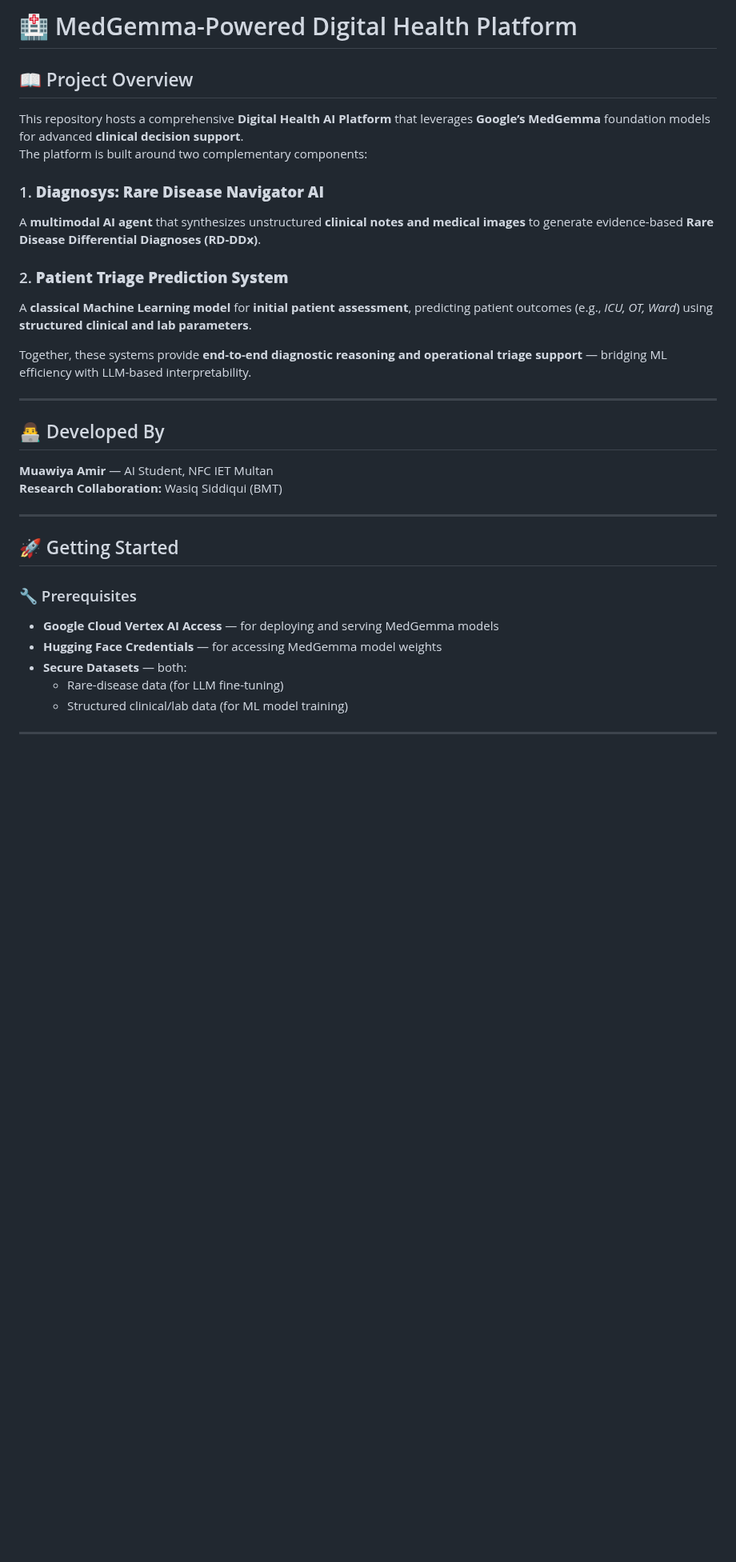
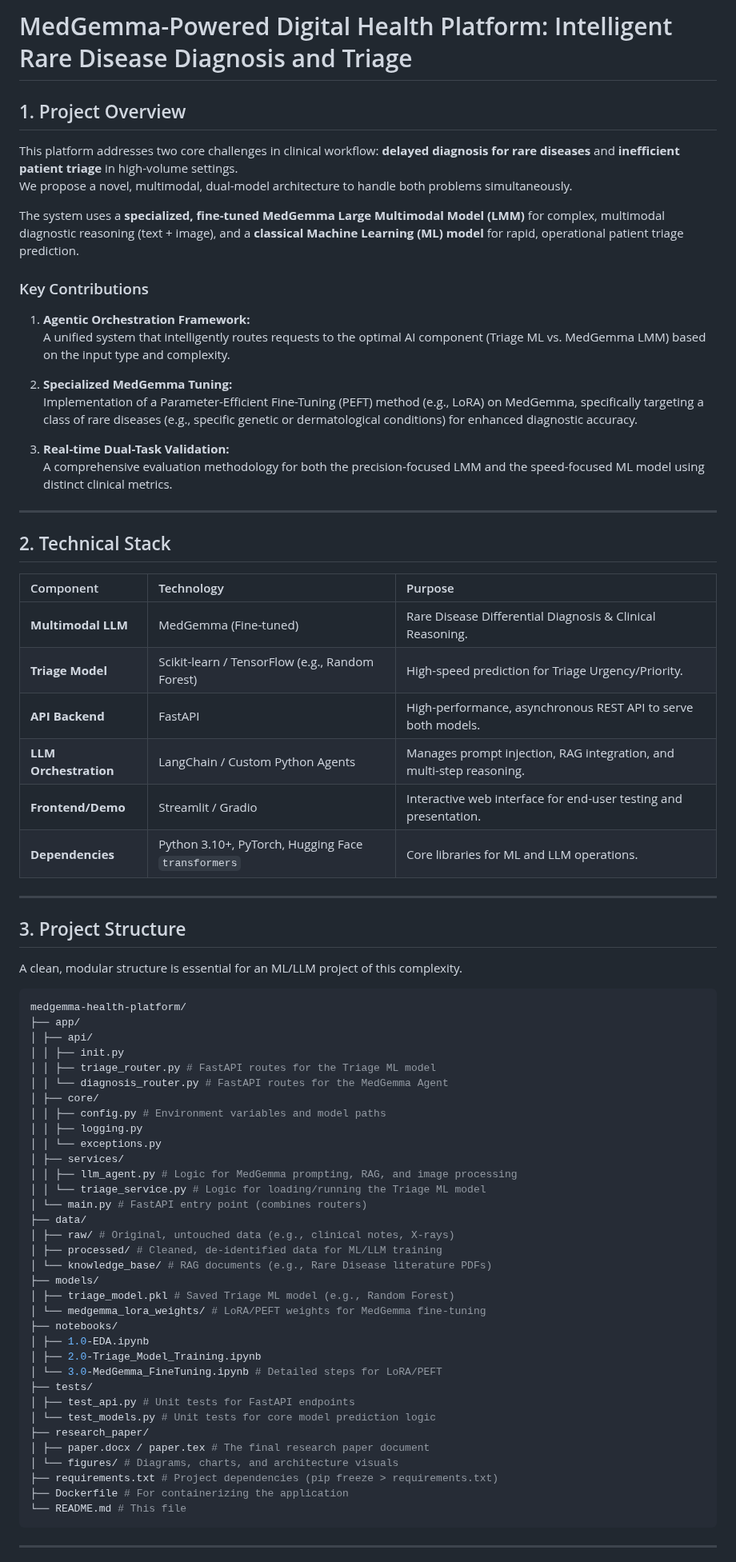
Before and after one commit to Muawiya-contact/ML_Predictor, a Markdown page: README.md, the part around one of its changes. Shown at 80% size. GitHub-like rendering; blank space fills up the shorter version.

````diff
--- a/README.md
+++ b/README.md
@@ -1,34 +1,78 @@
-# 🏥 MedGemma-Powered Digital Health Platform
+# MedGemma-Powered Digital Health Platform: Intelligent Rare Disease Diagnosis and Triage
 
-## 📖 Project Overview
+## 1. Project Overview
 
-This repository hosts a comprehensive **Digital Health AI Platform** that leverages **Google’s MedGemma** foundation models for advanced **clinical decision support**.
-The platform is built around two complementary components:
+This platform addresses two core challenges in clinical workflow: **delayed diagnosis for rare diseases** and **inefficient patient triage** in high-volume settings.
+We propose a novel, multimodal, dual-model architecture to handle both problems simultaneously.
 
-### 1. **Diagnosys: Rare Disease Navigator AI**
-A **multimodal AI agent** that synthesizes unstructured **clinical notes and medical images** to generate evidence-based **Rare Disease Differential Diagnoses (RD-DDx)**.
+The system uses a **specialized, fine-tuned MedGemma Large Multimodal Model (LMM)** for complex, multimodal diagnostic reasoning (text + image), and a **classical Machine Learning (ML) model** for rapid, operational patient triage prediction.
 
-### 2. **Patient Triage Prediction System**
-A **classical Machine Learning model** for **initial patient assessment**, predicting patient outcomes (e.g., *ICU, OT, Ward*) using **structured clinical and lab parameters**.
+### Key Contributions
 
-Together, these systems provide **end-to-end diagnostic reasoning and operational triage support** — bridging ML efficiency with LLM-based interpretability.
+1. **Agentic Orchestration Framework:**
+   A unified system that intelligently routes requests to the optimal AI component (Triage ML vs. MedGemma LMM) based on the input type and complexity.
+
+2. **Specialized MedGemma Tuning:**
+   Implementation of a Parameter-Efficient Fine-Tuning (PEFT) method (e.g., LoRA) on MedGemma, specifically targeting a class of rare diseases (e.g., specific genetic or dermatological conditions) for enhanced diagnostic accuracy.
+
+3. **Real-time Dual-Task Validation:**
+   A comprehensive evaluation methodology for both the precision-focused LMM and the speed-focused ML model using distinct clinical metrics.
 
 ---
 
-## 👨‍💻 Developed By
-**Muawiya Amir** — AI Student, NFC IET Multan
-**Research Collaboration:** Wasiq Siddiqui (BMT)
+## 2. Technical Stack
+
+| Component | Technology | Purpose |
+| :--- | :--- | :--- |
+| **Multimodal LLM** | MedGemma (Fine-tuned) | Rare Disease Differential Diagnosis & Clinical Reasoning. |
+| **Triage Model** | Scikit-learn / TensorFlow (e.g., Random Forest) | High-speed prediction for Triage Urgency/Priority. |
+| **API Backend** | FastAPI | High-performance, asynchronous REST API to serve both models. |
+| **LLM Orchestration** | LangChain / Custom Python Agents | Manages prompt injection, RAG integration, and multi-step reasoning. |
+| **Frontend/Demo** | Streamlit / Gradio | Interactive web interface for end-user testing and presentation. |
+| **Dependencies** | Python 3.10+, PyTorch, Hugging Face `transformers` | Core libraries for ML and LLM operations. |
 
 ---
 
-## 🚀 Getting Started
+## 3. Project Structure
 
-### 🔧 Prerequisites
-- **Google Cloud Vertex AI Access** — for deploying and serving MedGemma models
-- **Hugging Face Credentials** — for accessing MedGemma model weights
-- **Secure Datasets** — both:
-  - Rare-disease data (for LLM fine-tuning)
-  - Structured clinical/lab data (for ML model training)
+A clean, modular structure is essential for an ML/LLM project of this complexity.
+
+```bash
+medgemma-health-platform/
+├── app/
+│ ├── api/
+│ │ ├── init.py
+│ │ ├── triage_router.py # FastAPI routes for the Triage ML model
+│ │ └── diagnosis_router.py # FastAPI routes for the MedGemma Agent
+│ ├── core/
+│ │ ├── config.py # Environment variables and model paths
+│ │ ├── logging.py
+│ │ └── exceptions.py
+│ ├── services/
+│ │ ├── llm_agent.py # Logic for MedGemma prompting, RAG, and image processing
+│ │ └── triage_service.py # Logic for loading/running the Triage ML model
+│ └── main.py # FastAPI entry point (combines routers)
+├── data/
+│ ├── raw/ # Original, untouched data (e.g., clinical notes, X-rays)
+│ ├── processed/ # Cleaned, de-identified data for ML/LLM training
+│ └── knowledge_base/ # RAG documents (e.g., Rare Disease literature PDFs)
+├── models/
+│ ├── triage_model.pkl # Saved Triage ML model (e.g., Random Forest)
+│ └── medgemma_lora_weights/ # LoRA/PEFT weights for MedGemma fine-tuning
+├── notebooks/
+│ ├── 1.0-EDA.ipynb
+│ ├── 2.0-Triage_Model_Training.ipynb
+│ └── 3.0-MedGemma_FineTuning.ipynb # Detailed steps for LoRA/PEFT
+├── tests/
+│ ├── test_api.py # Unit tests for FastAPI endpoints
+│ └── test_models.py # Unit tests for core model prediction logic
+├── research_paper/
+│ ├── paper.docx / paper.tex # The final research paper document
+│ └── figures/ # Diagrams, charts, and architecture visuals
+├── requirements.txt # Project dependencies (pip freeze > requirements.txt)
+├── Dockerfile # For containerizing the application
+└── README.md # This file
+```
 
 ---
 
````
Also changed, not shown: other parts of README.md (+56 -123 lines).
